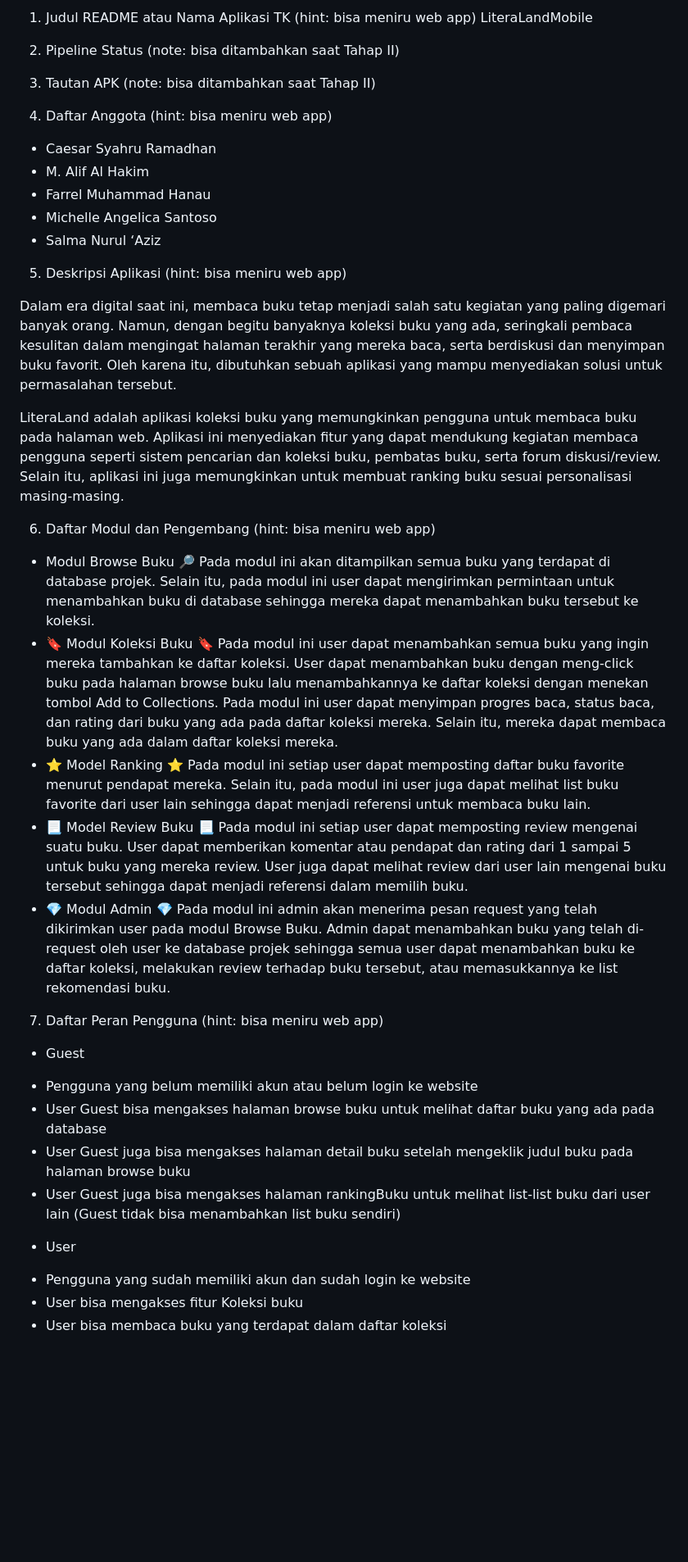
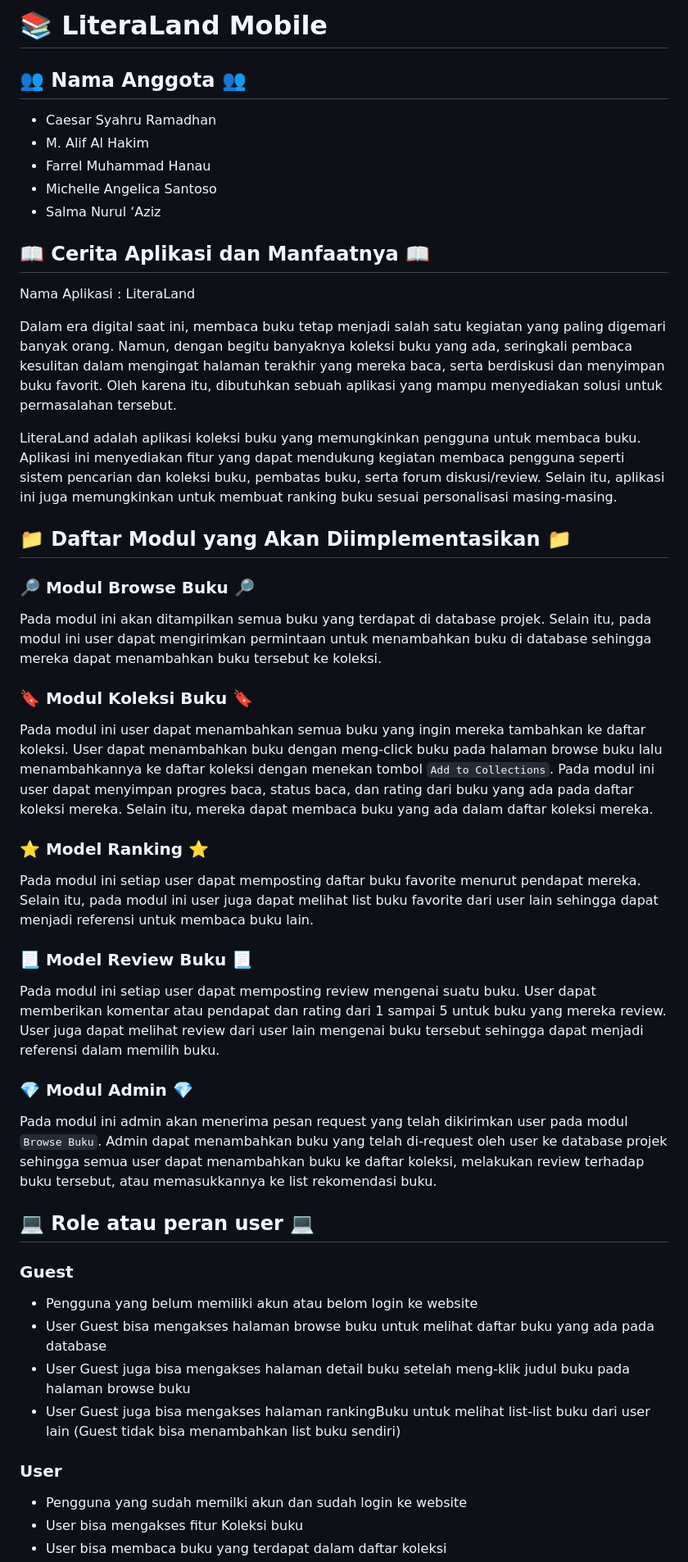
Before and after one commit to LiteraLand-C07/LiteraLandMobile, a Markdown page: README.md, the part around one of its changes. Shown at 82% size. Rendered like a GitHub page; blank space fills up the shorter version.

Commit message:
Styling again

```diff
--- a/README.md
+++ b/README.md
@@ -1,54 +1,44 @@
-1. Judul README atau Nama Aplikasi TK (hint: bisa meniru web app)
-LiteraLandMobile
+# :books: LiteraLand Mobile
 
-
- 2. Pipeline Status (note: bisa ditambahkan saat Tahap II)
-
-
- 3. Tautan APK (note: bisa ditambahkan saat Tahap II)
-
-
- 4. Daftar Anggota (hint: bisa meniru web app)
+## :busts_in_silhouette: Nama Anggota :busts_in_silhouette:
 - Caesar Syahru Ramadhan
 - M. Alif Al Hakim
 - Farrel Muhammad Hanau
 - Michelle Angelica Santoso
 - Salma Nurul ‘Aziz
 
-
-
-
- 5. Deskripsi Aplikasi (hint: bisa meniru web app)
-
+## :book: Cerita Aplikasi dan Manfaatnya :book:
+Nama Aplikasi : LiteraLand
 
 Dalam era digital saat ini, membaca buku tetap menjadi salah satu kegiatan yang paling digemari banyak orang. Namun, dengan begitu banyaknya koleksi buku yang ada, seringkali pembaca kesulitan dalam mengingat halaman terakhir yang mereka baca, serta berdiskusi dan menyimpan buku favorit. Oleh karena itu, dibutuhkan sebuah aplikasi yang mampu menyediakan solusi untuk permasalahan tersebut.
 
+LiteraLand adalah aplikasi koleksi buku yang memungkinkan pengguna untuk membaca buku. Aplikasi ini menyediakan fitur yang dapat mendukung kegiatan membaca pengguna seperti sistem pencarian dan koleksi buku, pembatas buku, serta forum diskusi/review. Selain itu, aplikasi ini juga memungkinkan untuk membuat ranking buku sesuai personalisasi masing-masing.
 
-LiteraLand adalah aplikasi koleksi buku yang memungkinkan pengguna untuk membaca buku pada halaman web. Aplikasi ini menyediakan fitur yang dapat mendukung kegiatan membaca pengguna seperti sistem pencarian dan koleksi buku, pembatas buku, serta forum diskusi/review. Selain itu, aplikasi ini juga memungkinkan untuk membuat ranking buku sesuai personalisasi masing-masing.
+## :file_folder: Daftar Modul yang Akan Diimplementasikan :file_folder:
 
+### :mag_right: Modul Browse Buku :mag_right:
+Pada modul ini akan ditampilkan semua buku yang terdapat di database projek. Selain itu, pada modul ini user dapat mengirimkan permintaan untuk menambahkan buku di database sehingga mereka dapat menambahkan buku tersebut ke koleksi.
 
- 6. Daftar Modul dan Pengembang (hint: bisa meniru web app)
-- Modul Browse Buku 🔎
-    Pada modul ini akan ditampilkan semua buku yang terdapat di database projek. Selain itu, pada modul ini user dapat mengirimkan permintaan untuk menambahkan buku di database sehingga mereka dapat menambahkan buku tersebut ke koleksi.
-- 🔖 Modul Koleksi Buku 🔖
-    Pada modul ini user dapat menambahkan semua buku yang ingin mereka tambahkan ke daftar koleksi. User dapat menambahkan buku dengan meng-click buku pada halaman browse buku lalu menambahkannya ke daftar koleksi dengan menekan tombol Add to Collections. Pada modul ini user dapat menyimpan progres baca, status baca, dan rating dari buku yang ada pada daftar koleksi mereka. Selain itu, mereka dapat membaca buku yang ada dalam daftar koleksi mereka.
-- ⭐ Model Ranking ⭐
-    Pada modul ini setiap user dapat memposting daftar buku favorite menurut pendapat mereka. Selain itu, pada modul ini user juga dapat melihat list buku favorite dari user lain sehingga dapat menjadi referensi untuk membaca buku lain.
-- 📃 Model Review Buku 📃
-    Pada modul ini setiap user dapat memposting review mengenai suatu buku. User dapat memberikan komentar atau pendapat dan rating dari 1 sampai 5 untuk buku yang mereka review. User juga dapat melihat review dari user lain mengenai buku tersebut sehingga dapat menjadi referensi dalam memilih buku.
-- 💎 Modul Admin 💎
-    Pada modul ini admin akan menerima pesan request yang telah dikirimkan user pada modul Browse Buku. Admin dapat menambahkan buku yang telah di-request oleh user ke database projek sehingga semua user dapat menambahkan buku ke daftar koleksi, melakukan review terhadap buku tersebut, atau memasukkannya ke list rekomendasi buku.
+### :bookmark: Modul Koleksi Buku :bookmark:
+Pada modul ini user dapat menambahkan semua buku yang ingin mereka tambahkan ke daftar koleksi. User dapat menambahkan buku dengan meng-click buku pada halaman browse buku lalu menambahkannya ke daftar koleksi dengan menekan tombol `Add to Collections`. Pada modul ini user dapat menyimpan progres baca, status baca, dan rating dari buku yang ada pada daftar koleksi mereka. Selain itu, mereka dapat membaca buku yang ada dalam daftar koleksi mereka.
 
+### :star: Model Ranking :star:
+Pada modul ini setiap user dapat memposting daftar buku favorite menurut pendapat mereka. Selain itu, pada modul ini user juga dapat melihat list buku favorite dari user lain sehingga dapat menjadi referensi untuk membaca buku lain.
 
- 7. Daftar Peran Pengguna (hint: bisa meniru web app)
-+ Guest
-- Pengguna yang belum memiliki akun atau belum login ke website
+### :page_with_curl: Model Review Buku :page_with_curl:
+Pada modul ini setiap user dapat memposting review mengenai suatu buku. User dapat memberikan komentar atau pendapat dan rating dari 1 sampai 5 untuk buku yang mereka review. User juga dapat melihat review dari user lain mengenai buku tersebut sehingga dapat menjadi referensi dalam memilih buku.
+
+### :gem: Modul Admin :gem:
+Pada modul ini admin akan menerima pesan request yang telah dikirimkan user pada modul `Browse Buku`. Admin dapat menambahkan buku yang telah di-request oleh user ke database projek sehingga semua user dapat menambahkan buku ke daftar koleksi, melakukan review terhadap buku tersebut, atau memasukkannya ke list rekomendasi buku.
+
+## :computer: Role atau peran user :computer:
+### Guest
+- Pengguna yang belum memiliki akun atau belom login ke website
 - User Guest bisa mengakses halaman browse buku untuk melihat daftar buku yang ada pada database
-- User Guest juga bisa mengakses halaman detail buku setelah mengeklik judul buku pada halaman browse buku
+- User Guest juga bisa mengakses halaman detail buku setelah meng-klik judul buku pada halaman browse buku
 - User Guest juga bisa mengakses halaman rankingBuku untuk melihat list-list buku dari user lain (Guest tidak bisa menambahkan list buku sendiri)
 
-
-+ User
-- Pengguna yang sudah memiliki akun dan sudah login ke website
+### User
+- Pengguna yang sudah memilki akun dan sudah login ke website
 - User bisa mengakses fitur Koleksi buku
 - User bisa membaca buku yang terdapat dalam daftar koleksi
```
Also changed, not shown: other parts of README.md (+12 -14 lines).
